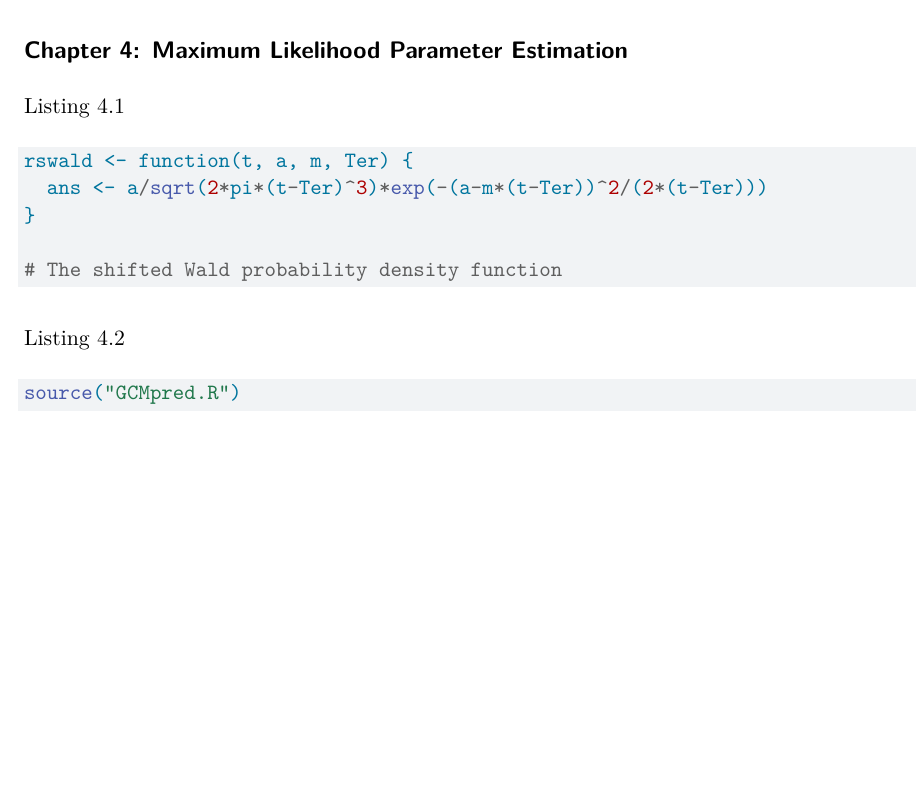
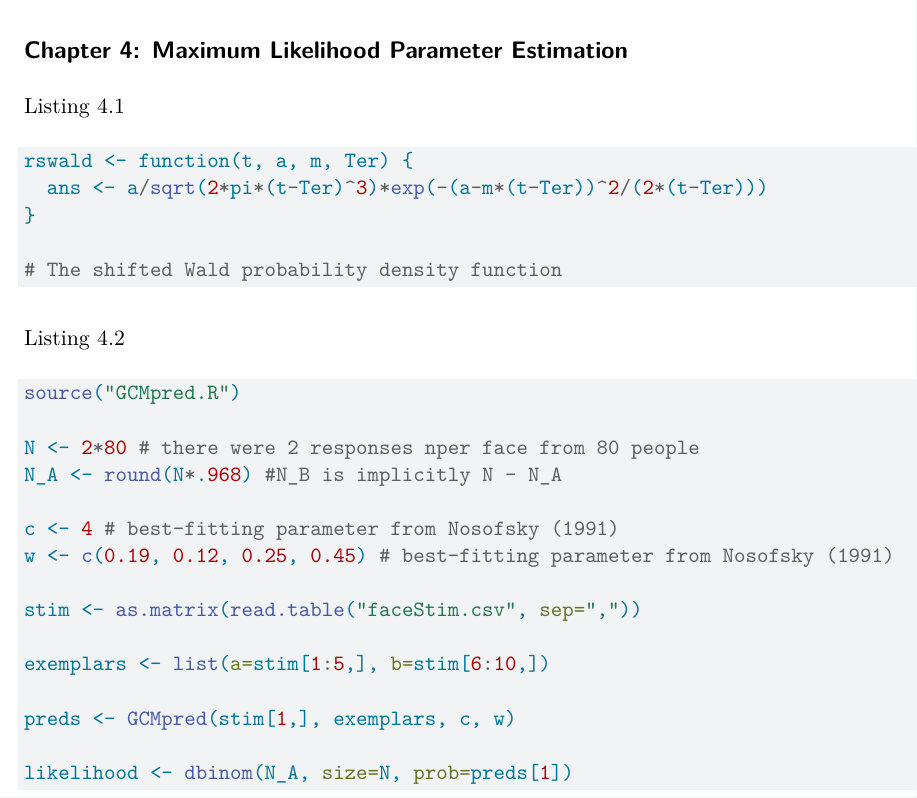
Before and after one commit to krismaadiwibawa/LearnComputationalModeling, a Quarto document (LearnComputationalModeling.qmd): part of page 5 of 5, cut so that both start at the same text, the shorter picture padded with empty space. Rendered offline with R 4.5, knitr and Pandoc in place of Quarto, then LaTeX, with nearby package versions; code that draws random numbers runs with fixed seeds of ours; some code elsewhere in the file could not run offline.

Commit message:
Save work 13 December 2025 00:58 AM

````diff
--- a/LearnComputationalModeling.qmd
+++ b/LearnComputationalModeling.qmd
@@ -159,4 +159,18 @@ Listing 4.2
 ```{r listing_4.2}
 
 source("GCMpred.R")
+
+N <- 2*80 # there were 2 responses nper face from 80 people
+N_A <- round(N*.968) #N_B is implicitly N - N_A
+
+c <- 4 # best-fitting parameter from Nosofsky (1991)
+w <- c(0.19, 0.12, 0.25, 0.45) # best-fitting parameter from Nosofsky (1991)
+
+stim <- as.matrix(read.table("faceStim.csv", sep=","))
+
+exemplars <- list(a=stim[1:5,], b=stim[6:10,])
+
+preds <- GCMpred(stim[1,], exemplars, c, w)
+
+likelihood <- dbinom(N_A, size=N, prob=preds[1])
 ```
````
Also changed, not shown: 1 other file.
